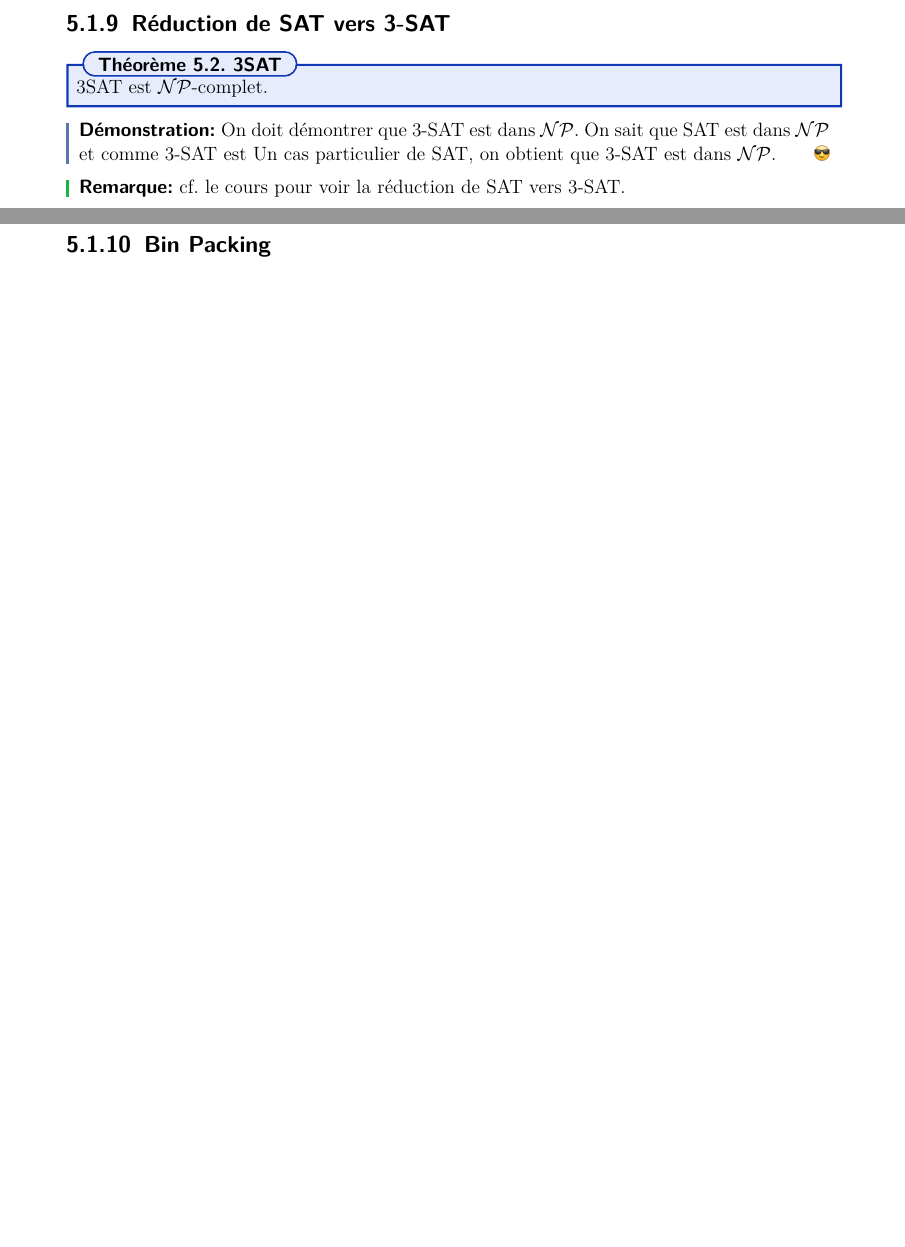
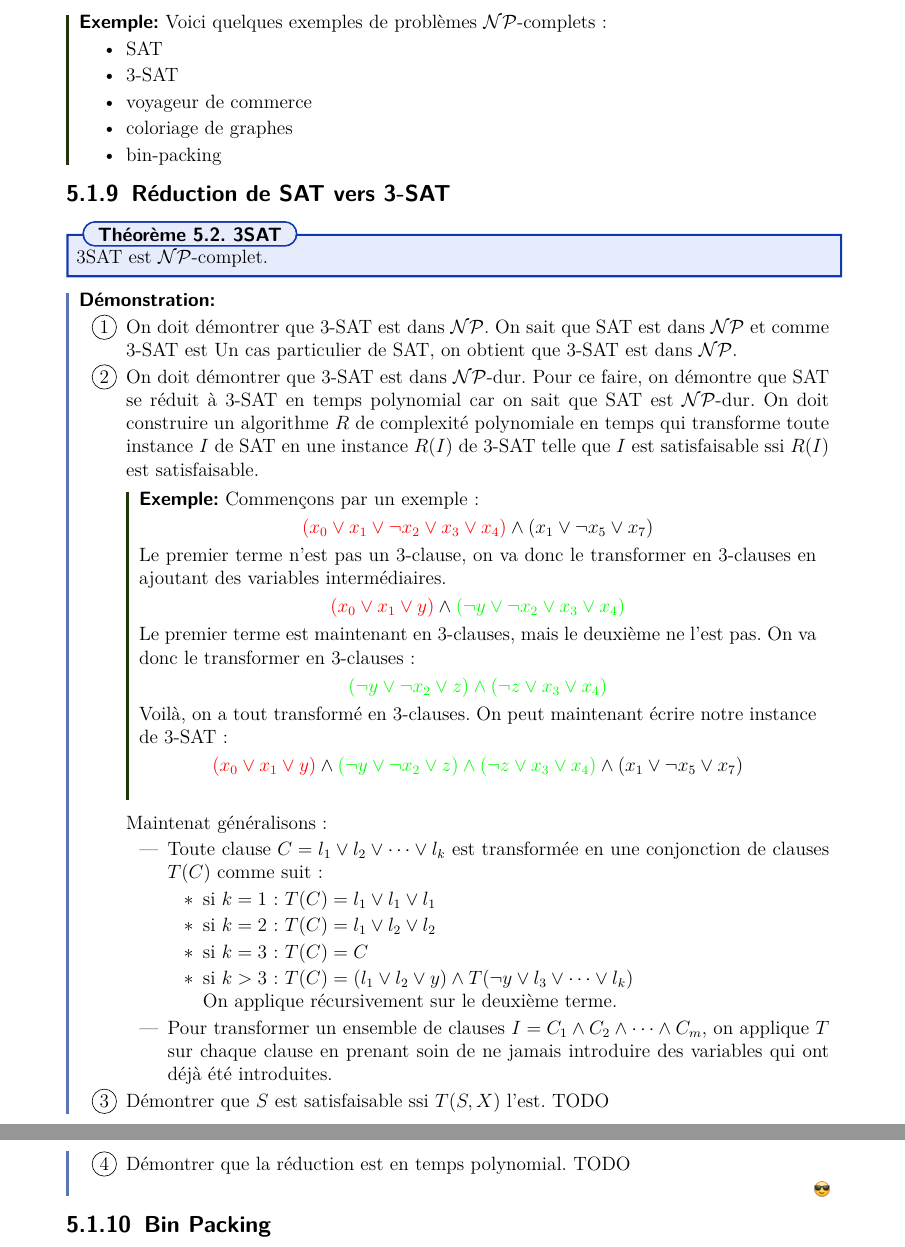
Before and after one commit to callhc/syntheseF302, a LaTeX document (tex/main.tex, which reads tex/packages.tex, tex/sections/5.complexite.tex): two parts of pages 34 and 35 of 42 before the commit and two parts of pages 35 and 36 of 43 after it, joined at a grey line, cut at the place of the change, the shorter picture padded with empty space. Compiled offline with pdfLaTeX.

Commit message:
Adding details

```diff
--- a/tex/packages.tex
+++ b/tex/packages.tex
@@ -45,6 +45,8 @@
 \usepackage[most]{tcolorbox}
 \usepackage{tikz,tikz-3dplot,tikz-cd,tkz-tab,tkz-euclide,pgf,pgfplots}
 \usetikzlibrary{automata}
+\newcommand*\circled[1]{\tikz[baseline=(char.base)]{
+            \node[shape=circle,draw,inner sep=2pt] (char) {#1};}}
 % \usepackage{comment} % For commenting large blocks of text and math efficiently
 % \usepackage{fancyvrb} % For custom verbatim environments
 \usepackage{multicol}
--- a/tex/sections/5.complexite.tex
+++ b/tex/sections/5.complexite.tex
@@ -205,4 +210,14 @@ Pour démontrer que $P$ est dans $\mathcal{NP}$-complet, il faut:
 \end{lemma}
+\begin{example}
+    Voici quelques exemples de problèmes $\mathcal{NP}$-complets :
+    \begin{itemize}[label=\textbullet]
+        \item SAT
+        \item 3-SAT
+        \item voyageur de commerce
+        \item coloriage de graphes
+        \item bin-packing
+    \end{itemize}
+\end{example}
 
 \subsubsection{Réduction de SAT vers 3-SAT}
 \label{sub:reduction_de_sat_vers_3_sat}
@@ -210,12 +225,50 @@ Pour démontrer que $P$ est dans $\mathcal{NP}$-complet, il faut:
     3SAT est $\mathcal{NP}$-complet.
 \end{theorem}
 \begin{proof}
-    On doit démontrer que 3-SAT est dans $\mathcal{NP}$. On sait que SAT est dans $\mathcal{NP}$ et comme 3-SAT est Un
-    cas particulier de SAT, on obtient que 3-SAT est dans $\mathcal{NP}$.
+    \begin{enumerate}[label=\protect\circled{\arabic*}]
+        \item On doit démontrer que 3-SAT est dans $\mathcal{NP}$. On sait que SAT est dans $\mathcal{NP}$ et comme 3-SAT est Un
+        cas particulier de SAT, on obtient que 3-SAT est dans $\mathcal{NP}$.
+        \item On doit démontrer que 3-SAT est dans $\mathcal{NP}$-dur. Pour ce faire, on démontre que SAT se réduit à 3-SAT en
+        temps polynomial car on sait que SAT est $\mathcal{NP}$-dur. On doit construire un algorithme $R$ de complexité polynomiale
+        en temps qui transforme toute instance $I$ de SAT en une instance $R(I)$ de 3-SAT telle que $I$ est satisfaisable ssi
+        $R(I)$ est satisfaisable.
+        \begin{example}
+
+            Commençons par un exemple :
+            \begin{equation*}
+                \color{red}(x_0\vee x_1\vee \neg x_2\vee x_3\vee x_4)\color{black}\wedge (x_1\vee \neg x_5 \vee x_7)
+            \end{equation*}
+            Le premier terme n'est pas un 3-clause, on va donc le transformer en 3-clauses en ajoutant des variables intermédiaires.
+            \begin{equation*}
+                \color{red}(x_0\vee x_1\vee y)\color{black}\wedge\color{green}(\neg y\vee \neg x_2\vee x_3\vee x_4)
+            \end{equation*}
+            Le premier terme est maintenant en 3-clauses, mais le deuxième ne l'est pas. On va donc le transformer en 3-clauses :
+            \begin{equation*}
+                \color{green}(\neg y\vee \neg x_2 \vee z)\wedge (\neg z\vee x_3\vee x_4)
+            \end{equation*}
+            Voilà, on a tout transformé en 3-clauses. On peut maintenant écrire notre instance de 3-SAT :
+            \begin{equation*}
+                \color{red}(x_0\vee x_1\vee y)\color{black}\wedge\color{green}(\neg y\vee \neg x_2 \vee z)\wedge (\neg z\vee x_3\vee x_4)\color{black}\wedge (x_1\vee \neg x_5 \vee x_7)
+            \end{equation*}
+        \end{example}
+        Maintenat généralisons :
+        \begin{itemize}
+            \item Toute clause $C = l_1\vee l_2\vee\cdots\vee l_k$ est transformée en une conjonction de clauses $T(C)$ comme suit :
+            \begin{itemize}[label=$*$]
+                \item si $k=1$ : $T(C) = l_1\vee l_1\vee l_1$
+                \item si $k=2$ : $T(C) = l_1\vee l_2\vee l_2$
+                \item si $k=3$ : $T(C) = C$
+                \item si $k>3$ : $T(C) = (l_1\vee l_2\vee y)\wedge T(\neg y\vee l_3\vee\cdots\vee l_k)$\\
+                On applique récursivement sur le deuxième terme.
+            \end{itemize}
+            \item Pour transformer un ensemble de clauses $I=C_1\wedge C_2\wedge\cdots\wedge C_m$, on applique $T$ sur chaque clause
+            en prenant soin de ne jamais introduire des variables qui ont déjà été introduites.
+        \end{itemize}
+        \item Démontrer que $S$ est satisfaisable ssi $T(S,X)$ l'est. TODO
+        \item Démontrer que la réduction est en temps polynomial. TODO
+    \end{enumerate}
+
 \end{proof}
-\begin{remark}
-    cf. le cours pour voir la réduction de SAT vers 3-SAT.
-\end{remark}
 
 
 \subsubsection{Bin Packing}
```
Also changed, not shown: tex/sections/2.deductionnaturelle.tex (+4 -4 lines), tex/sections/3.SAT.tex (+3 -3 lines), tex/main.pdf, tex/pictures/complexity_class.png (added), tex/sections/5.complexite.tex (23 more changed lines).
